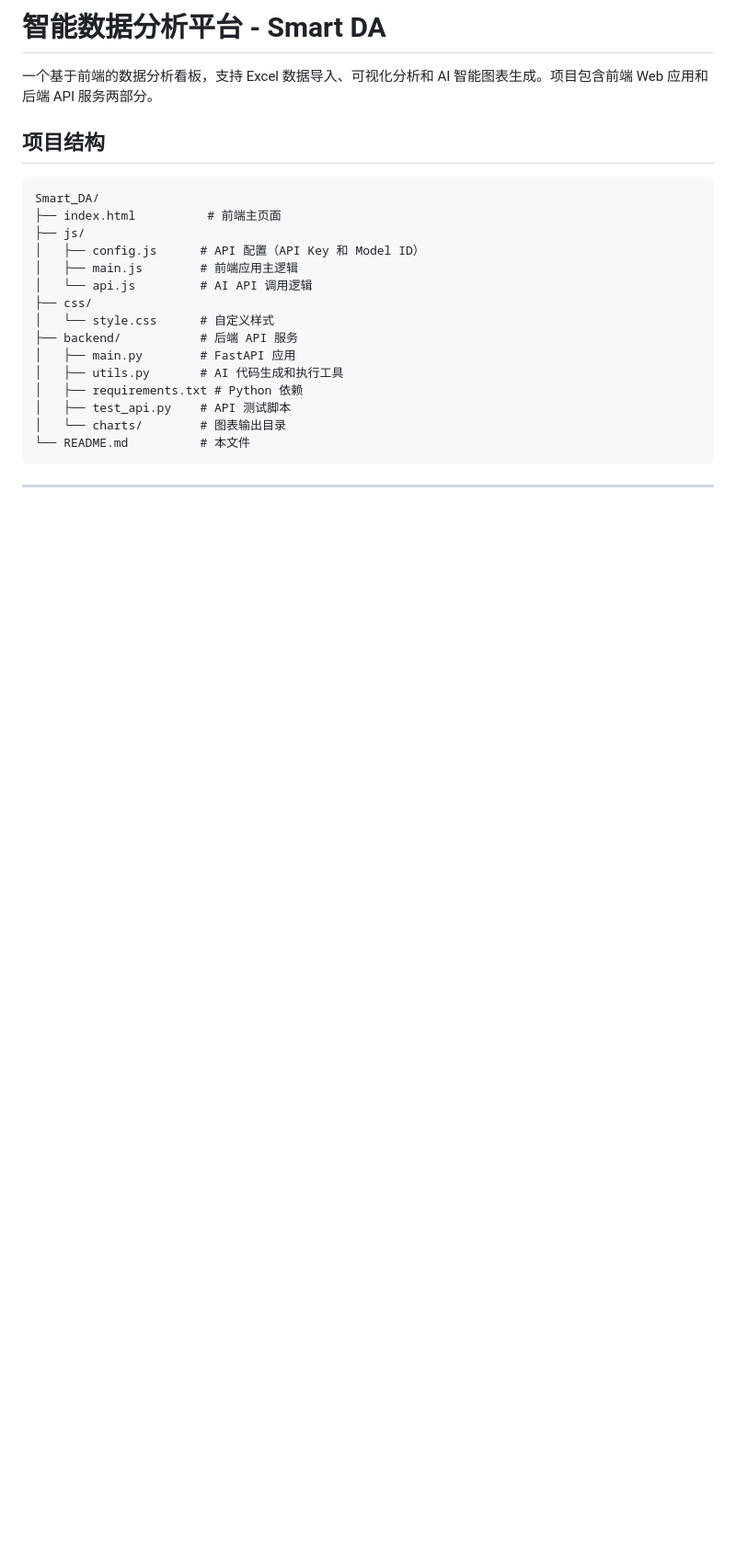
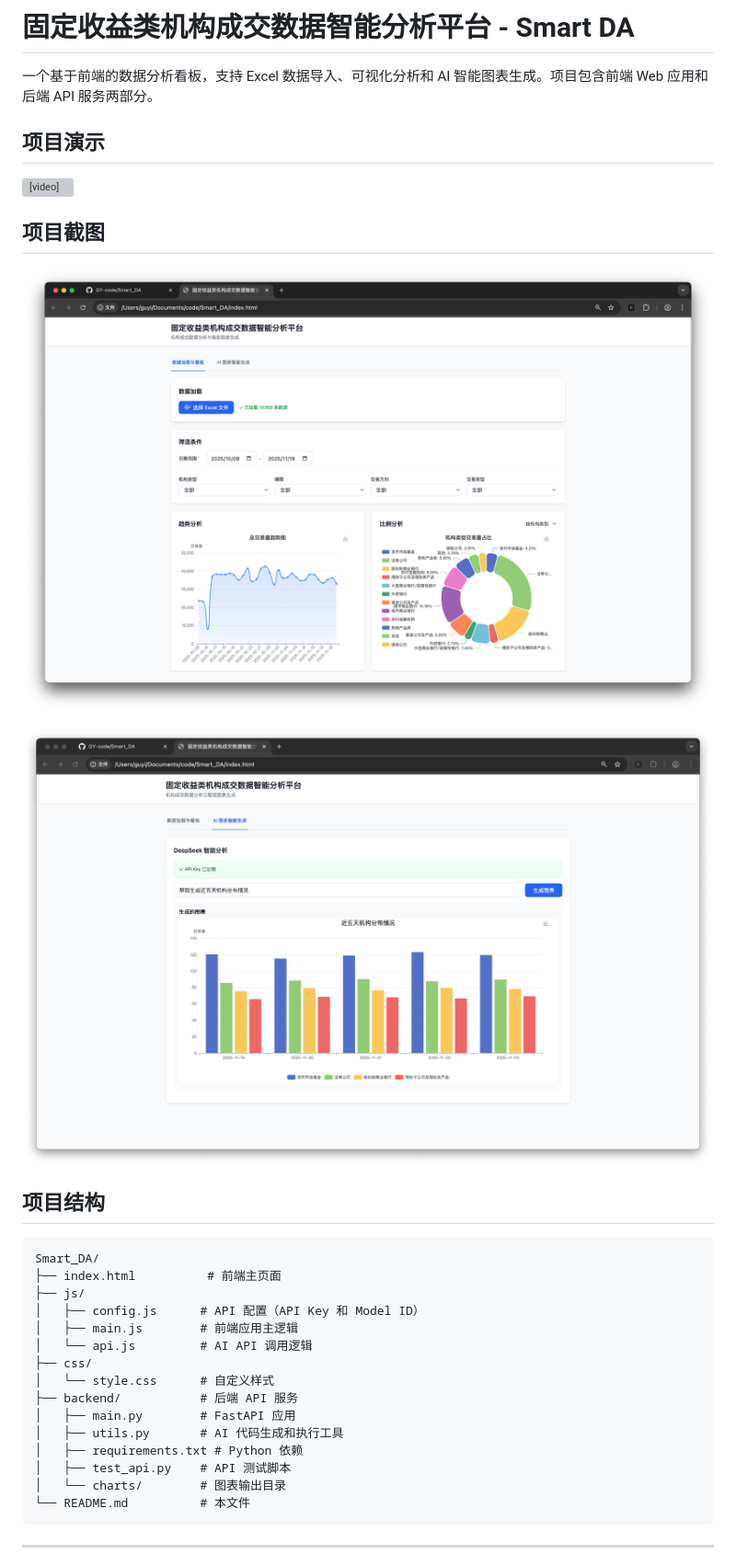
Before and after one commit to GY-code/Smart_DA, a Markdown page: README.md, the part around the change. Shown at 92% size. Drawn GitHub-style; pictures changed too: demo/demo-ai.png (added), demo/demo-data.png (added); blank space fills up the shorter version; grey boxes are pictures that could not be loaded.

Commit message:
update: demo resource

```diff
--- a/README.md
+++ b/README.md
@@ -1,6 +1,18 @@
-# 智能数据分析平台 - Smart DA
+# 固定收益类机构成交数据智能分析平台 - Smart DA
 
 一个基于前端的数据分析看板，支持 Excel 数据导入、可视化分析和 AI 智能图表生成。项目包含前端 Web 应用和后端 API 服务两部分。
+
+## 项目演示
+
+<video src="demo/demo-video.mp4" width="600" controls="controls">
+    演示视频
+</video>
+
+## 项目截图
+
+![数据加载与看板界面](demo/demo-data.png)
+
+![AI图表智能生成](demo/demo-ai.png)
 
 ## 项目结构
 
```
Also changed, not shown: 5 other files.
